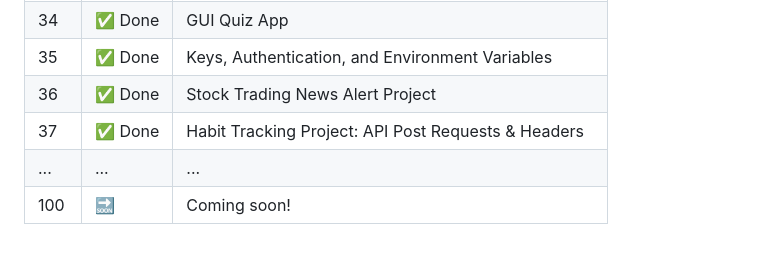
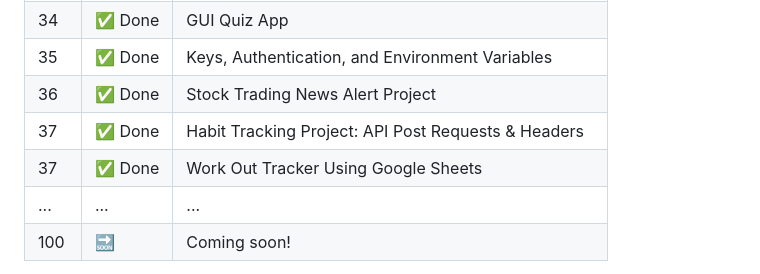
Before and after one commit to sen-17/100DaysPython, a Markdown page: README.md, the part around the change. GitHub-like rendering; blank space fills up the shorter version.

```diff
--- a/README.md
+++ b/README.md
@@ -64,6 +64,7 @@ The course spans **100 days** of consistent practice and coding challenges that
 | 35  | ✅ Done |Keys, Authentication, and Environment Variables|
 | 36  | ✅ Done |Stock Trading News Alert Project|
 | 37  | ✅ Done |Habit Tracking Project: API Post Requests & Headers|
+| 37  | ✅ Done |Work Out Tracker Using Google Sheets |
 | ... | ...    | ... |
 | 100 | 🔜     | Coming soon! |
 
```
